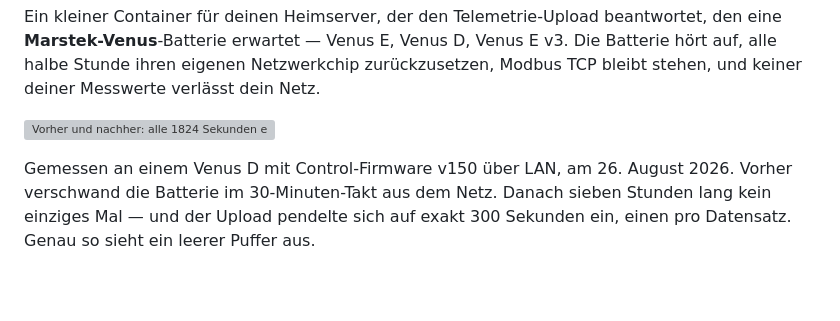
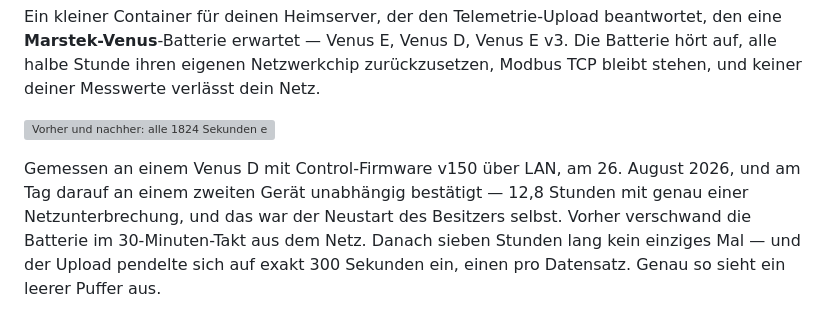
Before and after one commit to sphings79/Marstek-offline-endpoint, a Markdown page: README.de.md, the part around the change. Drawn GitHub-style; blank space fills up the shorter version; grey boxes are pictures that could not be loaded.

```diff
--- a/README.de.md
+++ b/README.de.md
@@ -10,7 +10,9 @@ dein Netz.
 
 ![Vorher und nachher: alle 1824 Sekunden ein Ausfall, danach sieben Stunden keiner](docs/img/result.svg)
 
-Gemessen an einem Venus D mit Control-Firmware v150 über LAN, am 26. August 2026.
+Gemessen an einem Venus D mit Control-Firmware v150 über LAN, am 26. August 2026,
+und am Tag darauf an einem zweiten Gerät unabhängig bestätigt — 12,8 Stunden mit
+genau einer Netzunterbrechung, und das war der Neustart des Besitzers selbst.
 Vorher verschwand die Batterie im 30-Minuten-Takt aus dem Netz. Danach sieben
 Stunden lang kein einziges Mal — und der Upload pendelte sich auf exakt 300
 Sekunden ein, einen pro Datensatz. Genau so sieht ein leerer Puffer aus.
```
Also changed, not shown: README.md (+3 -1 lines), docs/HOW-WE-FOUND-IT.md (+6 -5 lines).
